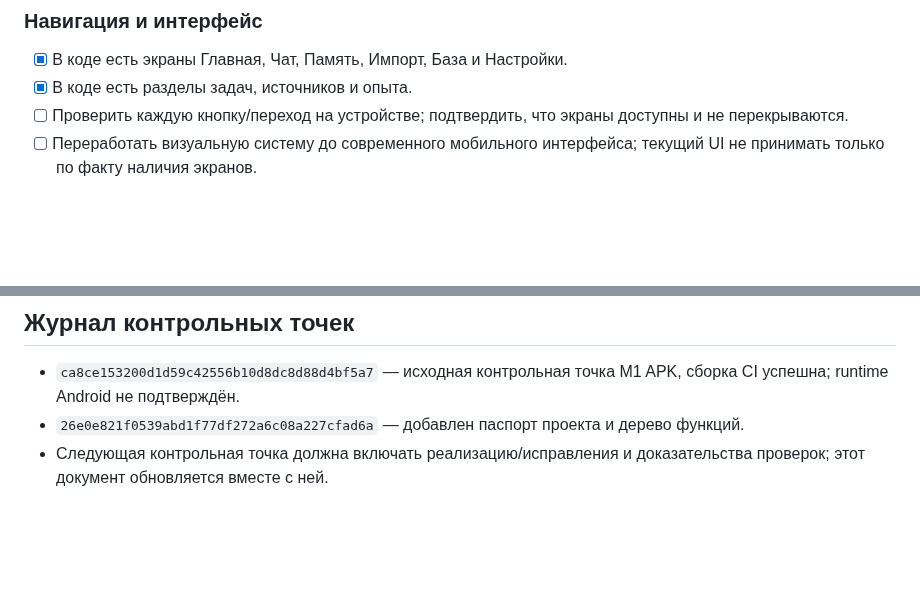
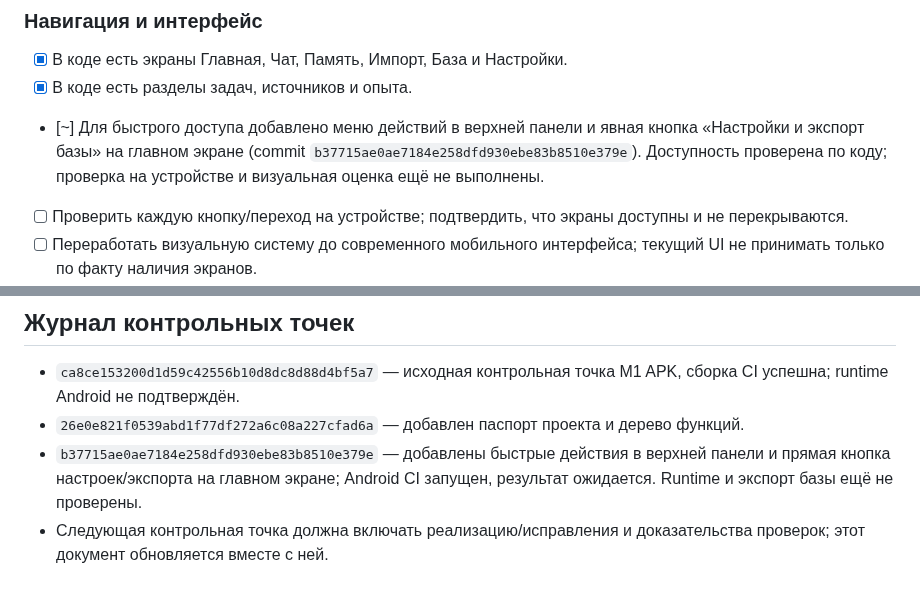
Before and after one commit to alexbotleh-oss/organism, a Markdown page: docs/PROJECT_EXECUTION_CHECKLIST.md, 2 parts joined by grey strips. Drawn GitHub-style; blank space fills up the shorter version.

Commit message:
Track settings and export discoverability fix

```diff
--- a/docs/PROJECT_EXECUTION_CHECKLIST.md
+++ b/docs/PROJECT_EXECUTION_CHECKLIST.md
@@ -32,6 +32,7 @@
 ### Навигация и интерфейс
 - [x] В коде есть экраны Главная, Чат, Память, Импорт, База и Настройки.
 - [x] В коде есть разделы задач, источников и опыта.
+- [~] Для быстрого доступа добавлено меню действий в верхней панели и явная кнопка «Настройки и экспорт базы» на главном экране (commit `b37715ae0ae7184e258dfd930ebe83b8510e379e`). Доступность проверена по коду; проверка на устройстве и визуальная оценка ещё не выполнены.
 - [ ] Проверить каждую кнопку/переход на устройстве; подтвердить, что экраны доступны и не перекрываются.
 - [ ] Переработать визуальную систему до современного мобильного интерфейса; текущий UI не принимать только по факту наличия экранов.
 - [ ] Проверить адаптацию к узкому экрану, повороту, системным отступам и разным размерам шрифта.
@@ -137,4 +138,5 @@
 
 - `ca8ce153200d1d59c42556b10d8dc8d88d4bf5a7` — исходная контрольная точка M1 APK, сборка CI успешна; runtime Android не подтверждён.
 - `26e0e821f0539abd1f77df272a6c08a227cfad6a` — добавлен паспорт проекта и дерево функций.
+- `b37715ae0ae7184e258dfd930ebe83b8510e379e` — добавлены быстрые действия в верхней панели и прямая кнопка настроек/экспорта на главном экране; Android CI запущен, результат ожидается. Runtime и экспорт базы ещё не проверены.
 - Следующая контрольная точка должна включать реализацию/исправления и доказательства проверок; этот документ обновляется вместе с ней.
```
